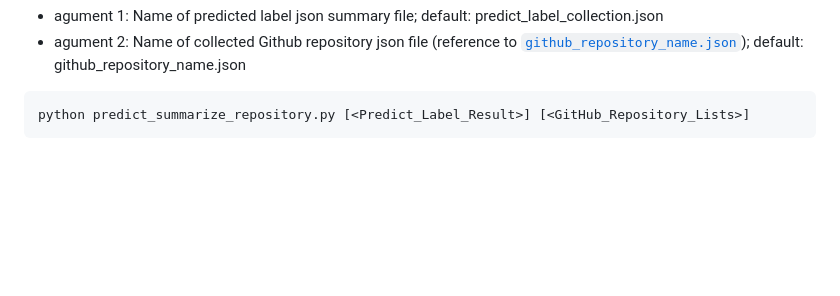
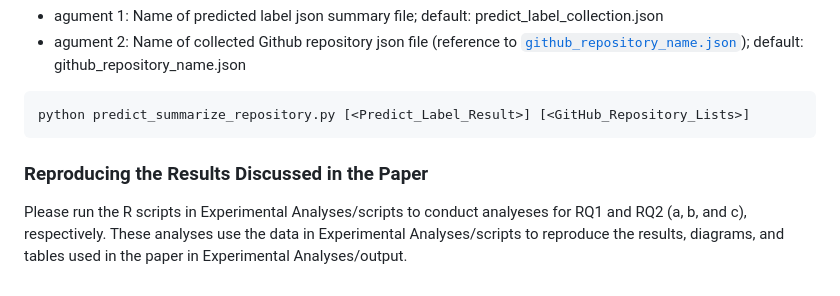
Before and after one commit to SEatSFU/tsbugs, a Markdown page: README.md, the part around the change. GitHub-like rendering; blank space fills up the shorter version.

Commit message:
Add reproduction instructions for paper results
Added instructions for reproducing results from the paper.

````diff
--- a/README.md
+++ b/README.md
@@ -180,3 +180,7 @@ python compare_verification_predict.py [<Verification_Set>] [<Predict_Label_Resu
 ```bash
 python predict_summarize_repository.py [<Predict_Label_Result>] [<GitHub_Repository_Lists>]
 ```
+
+### Reproducing the Results Discussed in the Paper
+
+Please run the R scripts in Experimental Analyses/scripts to conduct analyeses for RQ1 and RQ2 (a, b, and c), respectively. These analyses use the data in Experimental Analyses/scripts to reproduce the results, diagrams, and tables used in the paper in Experimental Analyses/output.
````
